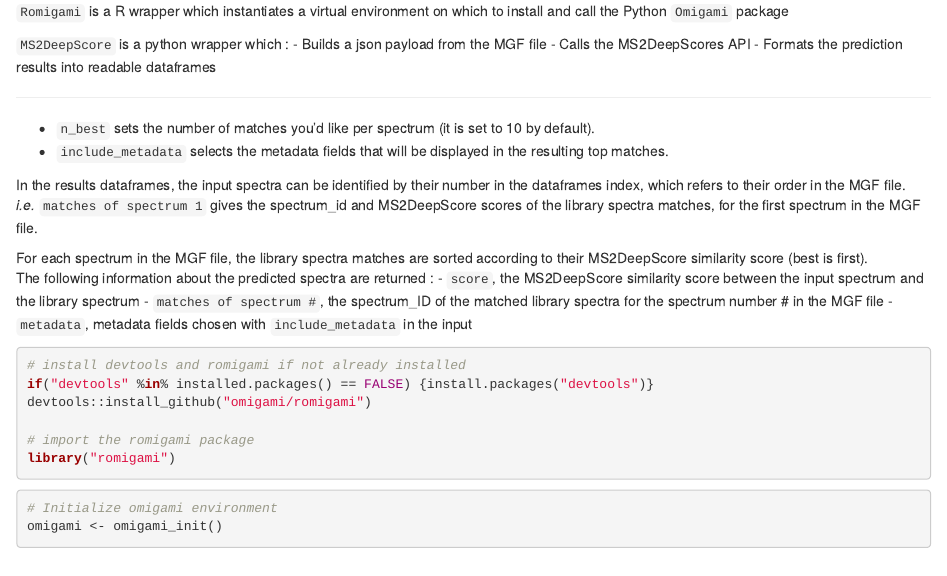
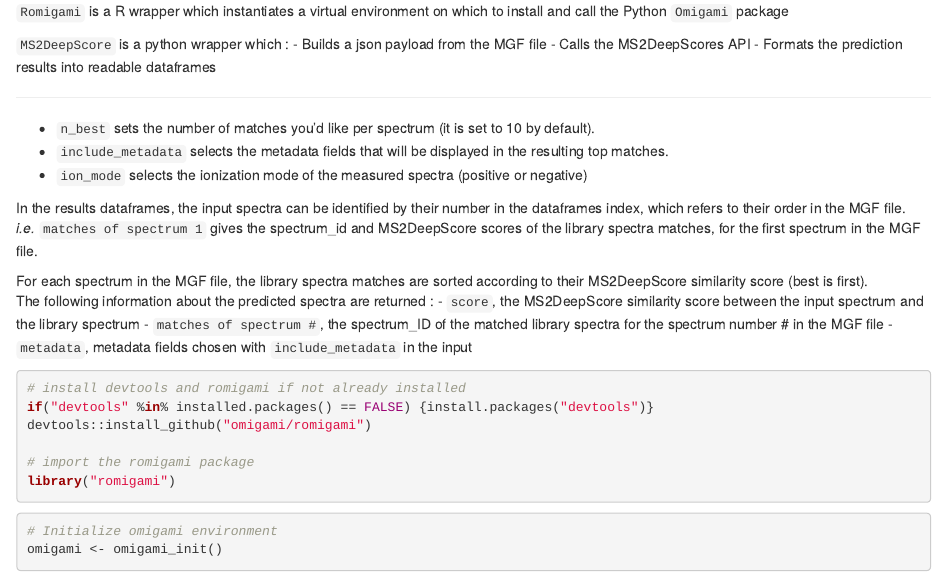
Before and after one commit to omigami/romigami, an R Markdown document (vignettes/ms2deepscore/tutorial.Rmd): the page in a window 1100 px wide, from 640 px down. Rendered offline with R 4.5, knitr and Pandoc, with nearby package versions; the code chunks are not run, so their results and figures are left out.

Commit message:
Address PR commentsp

```diff
--- a/vignettes/ms2deepscore/tutorial.Rmd
+++ b/vignettes/ms2deepscore/tutorial.Rmd
@@ -41,6 +41,7 @@
 ____
 - `n_best` sets the number of matches you'd like per spectrum (it is set to 10 by default).
 - `include_metadata` selects the metadata fields that will be displayed in the resulting top matches.
+- `ion_mode` selects the ionization mode of the measured spectra (positive or negative)
 
 In the results dataframes, the input spectra can be identified by their number in the dataframes index, which refers to their order in the MGF file.
 *i.e.* `matches of spectrum 1` gives the spectrum_id and MS2DeepScore scores of the library spectra matches, for the first spectrum in the MGF file.
```
Also changed, not shown: README.md, 4 other files.
